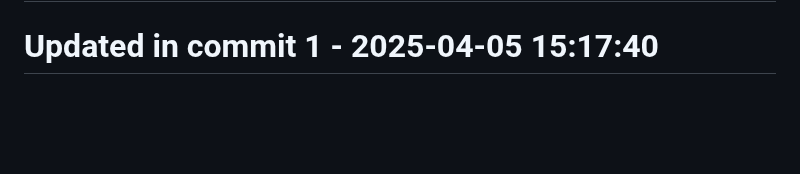
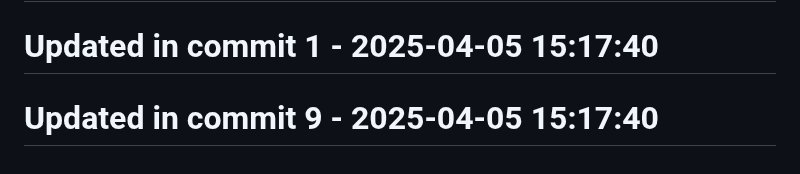
Before and after one commit to llamasearchai/llamafrontend, a Markdown page: README.md, the part around the change. GitHub-like rendering; blank space fills up the shorter version.

```diff
--- a/README.md
+++ b/README.md
@@ -110,3 +110,5 @@ MIT
 # Updated in commit 25 - 2025-04-05 14:31:13
 
 # Updated in commit 1 - 2025-04-05 15:17:40
+
+# Updated in commit 9 - 2025-04-05 15:17:40
```
